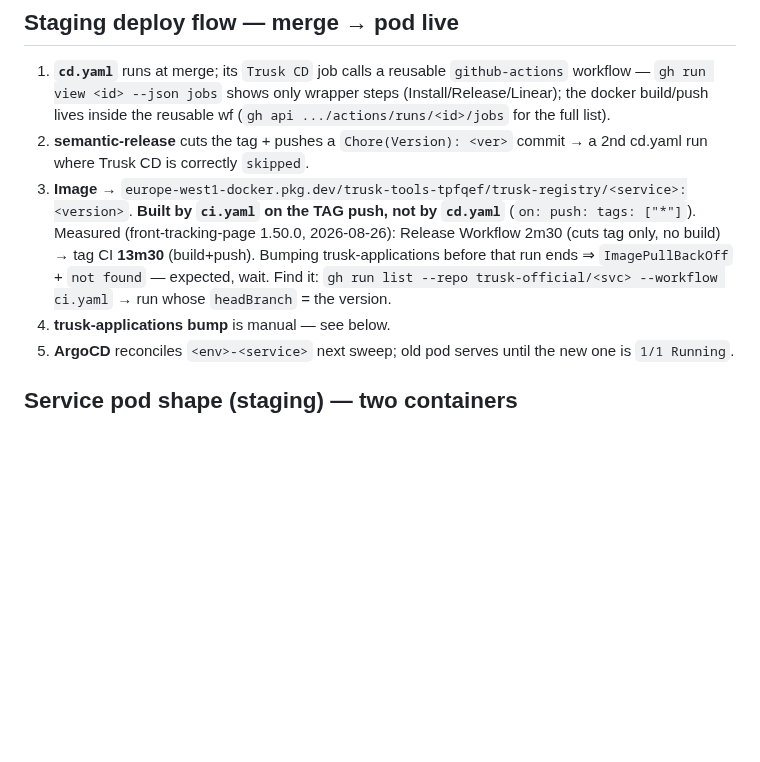
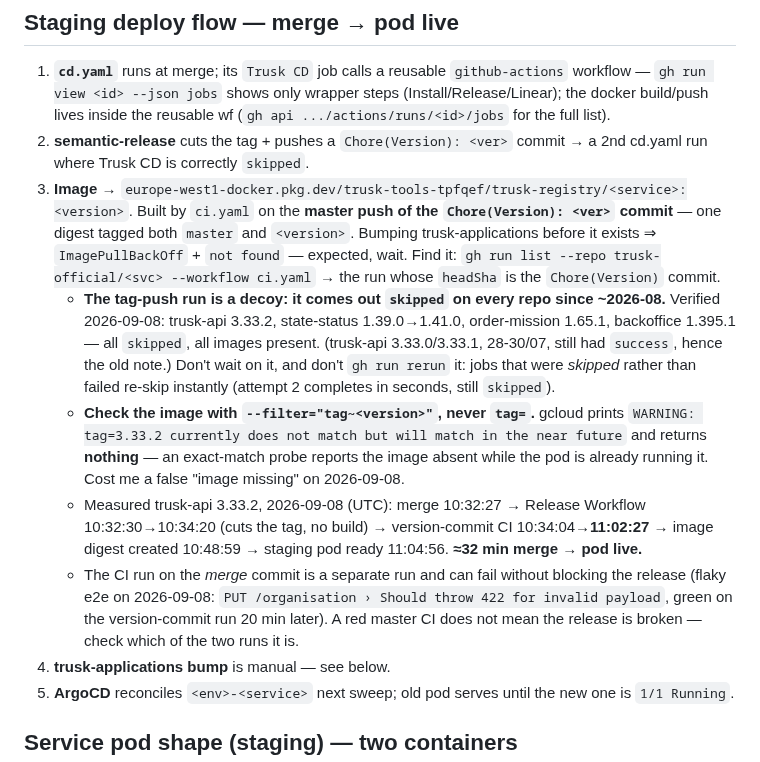
Before and after one commit to nSimonFR/nic-os, a Markdown page: home/dotfiles/trusk-CLAUDE.md, the part around the change. GitHub-like rendering; blank space fills up the shorter version.

Commit message:
docs(trusk): the release image comes from the version commit, not the tag push
The tag-push CI run has been coming out `skipped` on every repo since
~2026-08, so waiting on it — or re-running it — gets you nowhere. The
image is built by the master push of the `Chore(Version)` commit, as one
digest tagged both `master` and the version.

Also records the gcloud `--filter="tag="` trap, which silently reports an
image as absent, and the fact that the merge-commit CI run is a separate
run that can go red on a flake without breaking the release.

Co-Authored-By: Claude Opus 5 (1M context) <noreply@anthropic.com>
Claude-Session: https://claude.ai/code/session_01QQo8FCp9RD73qXQCeo96dM

```diff
--- a/home/dotfiles/trusk-CLAUDE.md
+++ b/home/dotfiles/trusk-CLAUDE.md
@@ -128,7 +128,11 @@ Match the run by headSha (its name is often `CI Workflow`, not the PR title). Dr
 
 1. **`cd.yaml`** runs at merge; its `Trusk CD` job calls a reusable `github-actions` workflow — `gh run view <id> --json jobs` shows only wrapper steps (Install/Release/Linear); the docker build/push lives inside the reusable wf (`gh api .../actions/runs/<id>/jobs` for the full list).
 2. **semantic-release** cuts the tag + pushes a `Chore(Version): <ver>` commit → a 2nd cd.yaml run where Trusk CD is correctly `skipped`.
-3. **Image** → `europe-west1-docker.pkg.dev/trusk-tools-tpfqef/trusk-registry/<service>:<version>`. **Built by `ci.yaml` on the TAG push, not by `cd.yaml`** (`on: push: tags: ["*"]`). Measured (front-tracking-page 1.50.0, 2026-08-26): Release Workflow 2m30 (cuts tag only, no build) → tag CI **13m30** (build+push). Bumping trusk-applications before that run ends ⇒ `ImagePullBackOff` + `not found` — expected, wait. Find it: `gh run list --repo trusk-official/<svc> --workflow ci.yaml` → run whose `headBranch` = the version.
+3. **Image** → `europe-west1-docker.pkg.dev/trusk-tools-tpfqef/trusk-registry/<service>:<version>`. Built by `ci.yaml` on the **master push of the `Chore(Version): <ver>` commit** — one digest tagged both `master` and `<version>`. Bumping trusk-applications before it exists ⇒ `ImagePullBackOff` + `not found` — expected, wait. Find it: `gh run list --repo trusk-official/<svc> --workflow ci.yaml` → the run whose `headSha` is the `Chore(Version)` commit.
+   - **The tag-push run is a decoy: it comes out `skipped` on every repo since ~2026-08.** Verified 2026-09-08: trusk-api 3.33.2, state-status 1.39.0→1.41.0, order-mission 1.65.1, backoffice 1.395.1 — all `skipped`, all images present. (trusk-api 3.33.0/3.33.1, 28-30/07, still had `success`, hence the old note.) Don't wait on it, and don't `gh run rerun` it: jobs that were *skipped* rather than failed re-skip instantly (attempt 2 completes in seconds, still `skipped`).
+   - **Check the image with `--filter="tag~<version>"`, never `tag=`.** gcloud prints `WARNING: tag=3.33.2 currently does not match but will match in the near future` and returns **nothing** — an exact-match probe reports the image absent while the pod is already running it. Cost me a false "image missing" on 2026-09-08.
+   - Measured trusk-api 3.33.2, 2026-09-08 (UTC): merge 10:32:27 → Release Workflow 10:32:30→10:34:20 (cuts the tag, no build) → version-commit CI 10:34:04→**11:02:27** → image digest created 10:48:59 → staging pod ready 11:04:56. **≈32 min merge → pod live.**
+   - The CI run on the *merge* commit is a separate run and can fail without blocking the release (flaky e2e on 2026-09-08: `PUT /organisation › Should throw 422 for invalid payload`, green on the version-commit run 20 min later). A red master CI does not mean the release is broken — check which of the two runs it is.
 4. **trusk-applications bump** is manual — see below.
 5. **ArgoCD** reconciles `<env>-<service>` next sweep; old pod serves until the new one is `1/1 Running`.
 
```
